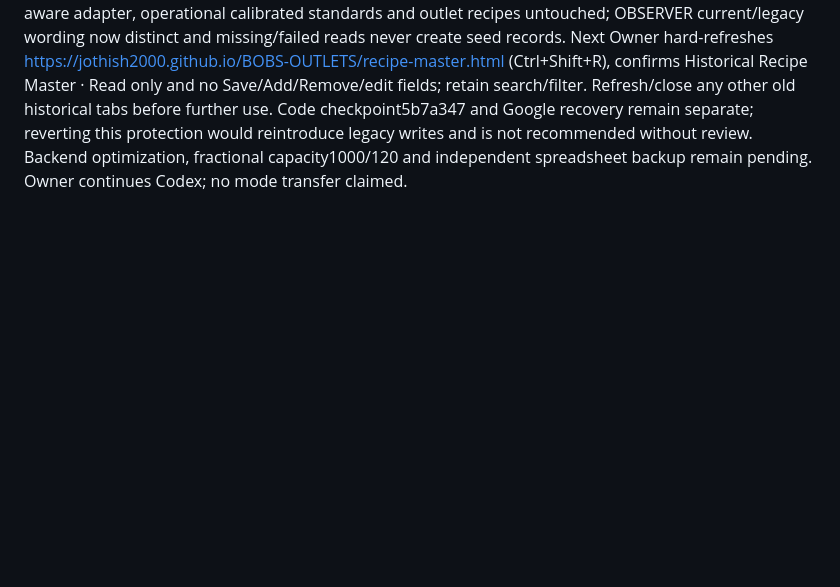
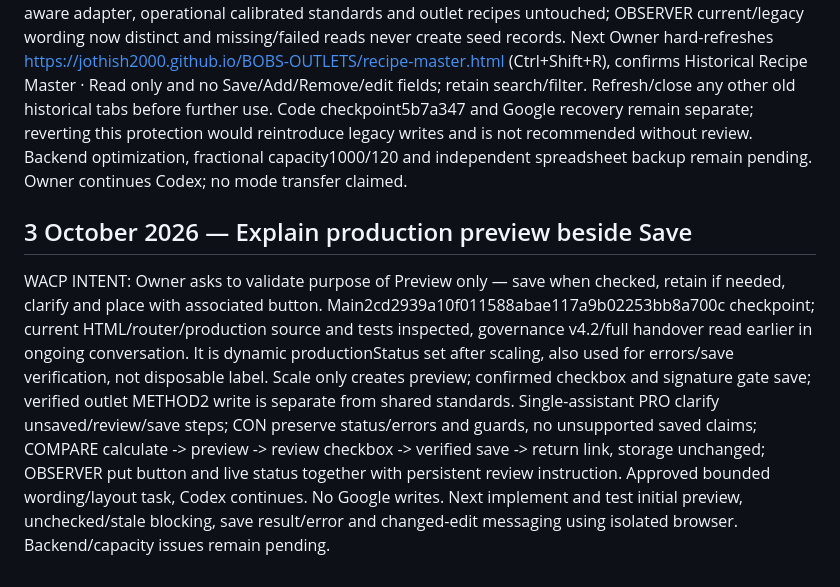
Before and after one commit to jothish2000/BOBS-OUTLETS, a Markdown page: CODEX_HANDOVER_111Q_CURRENT.md, the part around the change. Drawn GitHub-style; blank space fills up the shorter version.

Commit message:
Record validated purpose of production preview guidance

```diff
--- a/CODEX_HANDOVER_111Q_CURRENT.md
+++ b/CODEX_HANDOVER_111Q_CURRENT.md
@@ -1187,3 +1187,7 @@ IMPLEMENTATION CHECKPOINT: removed all manual-save, backup/write, automatic-upgr
 
 TEST / RELEASE RESULT: push37057743739 and PR37057786296 PASS at39c7c6c9465484cb30bf83f45978c80d036b3468. Six isolated Chrome historical scenarios(current, older version, sharded-result shape, missing, failed, malformed) PASS:zero writes, returned records unchanged, no card inputs/selects/buttons; normal search/category filters pass. All16 preservation/page tests,4 calibration tests, knowledge/catalogue checks and three setup-page viewport tests PASS. Four-file diff reviewed; all historical page save/auto-create/auto-upgrade paths removed. PR26 merged e3e68360bb150afd9aa5c7e023255efccd7803a8. Postmerge standards37057971313 and safety37057971545 PASS; Pages37057970939 SUCCESS. PUBLISHED; live Google page read/visual verification NOT RUN for this change; Owner UAT PENDING. No Google data modified or restored.
 Post-test single-assistant PRO read-only behavior demonstrated across six cases; CON old already-open tabs still carry prior code until refreshed, no evidence provided that calibrated standards were overwritten; COMPARE legacy viewer reads only COMPANY/RECIPE_MASTER/STANDARD_V1 through unchanged shard-aware adapter, operational calibrated standards and outlet recipes untouched; OBSERVER current/legacy wording now distinct and missing/failed reads never create seed records. Next Owner hard-refreshes https://jothish2000.github.io/BOBS-OUTLETS/recipe-master.html (Ctrl+Shift+R), confirms Historical Recipe Master · Read only and no Save/Add/Remove/edit fields; retain search/filter. Refresh/close any other old historical tabs before further use. Code checkpoint5b7a347 and Google recovery remain separate; reverting this protection would reintroduce legacy writes and is not recommended without review. Backend optimization, fractional capacity1000/120 and independent spreadsheet backup remain pending. Owner continues Codex; no mode transfer claimed.
+
+
+## 3 October 2026 — Explain production preview beside Save
+WACP INTENT: Owner asks to validate purpose of Preview only — save when checked, retain if needed, clarify and place with associated button. Main2cd2939a10f011588abae117a9b02253bb8a700c checkpoint; current HTML/router/production source and tests inspected, governance v4.2/full handover read earlier in ongoing conversation. It is dynamic productionStatus set after scaling, also used for errors/save verification, not disposable label. Scale only creates preview; confirmed checkbox and signature gate save; verified outlet METHOD2 write is separate from shared standards. Single-assistant PRO clarify unsaved/review/save steps; CON preserve status/errors and guards, no unsupported saved claims; COMPARE calculate -> preview -> review checkbox -> verified save -> return link, storage unchanged; OBSERVER put button and live status together with persistent review instruction. Approved bounded wording/layout task, Codex continues. No Google writes. Next implement and test initial preview, unchecked/stale blocking, save result/error and changed-edit messaging using isolated browser. Backend/capacity issues remain pending.
```
